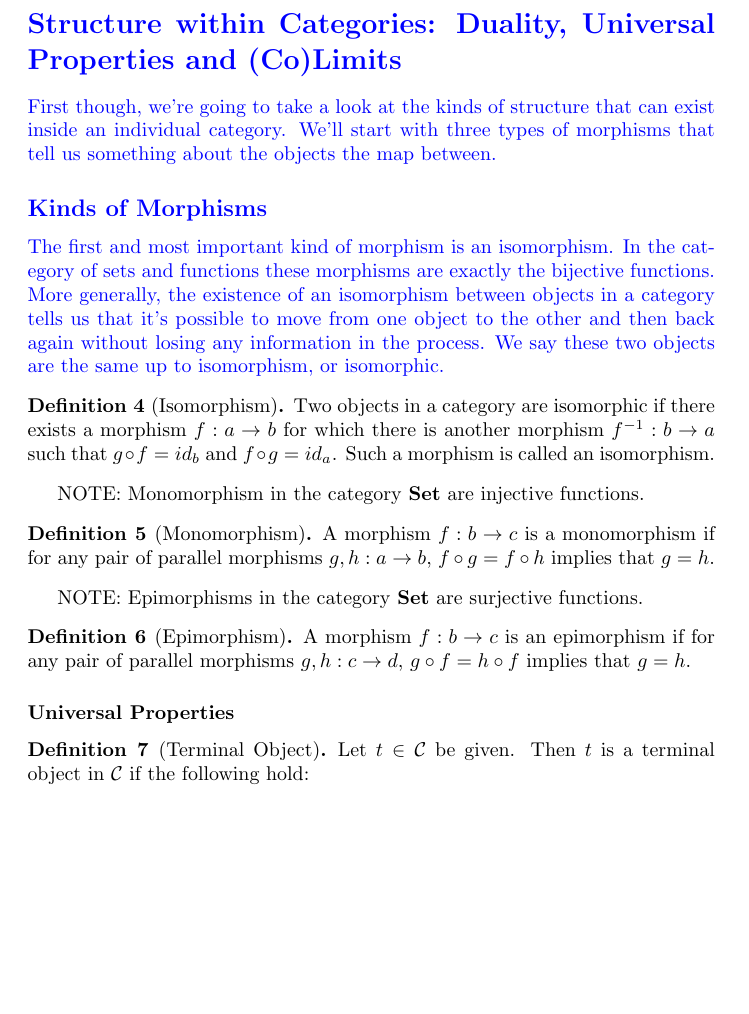
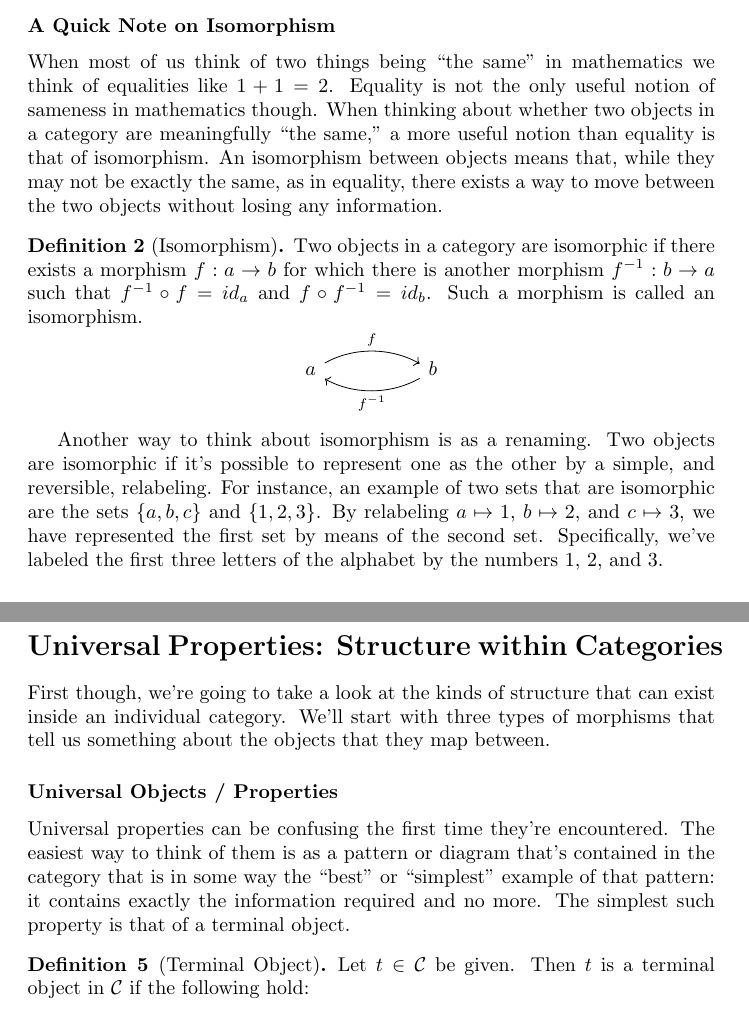
Before and after one commit to danielsinderson/Capstone-Project, a LaTeX thesis (thesis/capstone_paper.tex): part of page 7 of 16 before the commit and two parts of pages 3 and 8 of 17 after it, the two joined at a grey line, cut at the place of the change, the shorter picture padded with empty space. Compiled offline with pdfLaTeX.

Commit message:
- reworked scripts to be more readable - added test script for Lotka-Volterra system from AlgebraicDynamics.jl - moved section on isomorphism to the Category Theory Basics section of the paper - removed intro to section on structure within categories, planning to reorganize whole section to focus on limits and universal properties

```diff
--- a/thesis/capstone_paper.tex
+++ b/thesis/capstone_paper.tex
@@ -116,7 +116,30 @@ That's it.
 Categories are honestly pretty simple.
 But from these humble beginnings we're going to climb very high.
 
-\color{blue}
+
+\subsubsection*{A Quick Note on Isomorphism}
+When most of us think of two things being ``the same'' in mathematics we think of equalities like $1 + 1 = 2$.
+Equality is not the only useful notion of sameness in mathematics though.
+When thinking about whether two objects in a category are meaningfully ``the same,'' a more useful notion than equality is that of isomorphism.
+An isomorphism between objects means that, while they may not be exactly the same, as in equality, there exists a way to move between the two objects without losing any information.
+
+\begin{definition}[Isomorphism]
+    Two objects in a category are isomorphic if there exists a morphism $f:a\rightarrow b$ for which there is another morphism $f^{-1}:b\rightarrow a$ such that $f^{-1}\circ f=id_a$ and $f\circ f^{-1}=id_b$.
+    Such a morphism is called an isomorphism.
+    \[\begin{tikzcd}
+            a && b
+            \arrow["f", curve={height=-12pt}, from=1-1, to=1-3]
+            \arrow["{f^{-1}}", curve={height=-12pt}, from=1-3, to=1-1]
+        \end{tikzcd}\]
+\end{definition}
+
+Another way to think about isomorphism is as a renaming.
+Two objects are isomorphic if it's possible to represent one as the other by a simple, and reversible, relabeling.
+For instance, an example of two sets that are isomorphic are the sets $\{a, b, c\}$ and $\{1, 2, 3\}$.
+By relabeling $a \mapsto 1$, $b \mapsto 2$, and $c \mapsto 3$, we have represented the first set by means of the second set.
+Specifically, we've labeled the first three letters of the alphabet by the numbers $1$, $2$, and $3$.
+
+
 \subsection*{Functors and Categories of Categories}
 Most mathematical structures have some way of mapping one instance of that structure to another instance.
 Functions map sets to sets.
@@ -258,34 +281,17 @@ Duality also plays an important role in representability and the Yoneda embeddin
 %%%%%%%%%%%%%%%%%%%%%%%%%%%%%%%%%%%%%%%%%%%%%%%%%%%%%%%
 %%%%%%%%%%%%%%%%%%%%%%%%%%%%%%%%%%%%%%%%%%%%%%%%%%%%%%%
 %%%%%%%%%%%%%%%%%%%%%%%%%%%%%%%%%%%%%%%%%%%%%%%%%%%%%%%
-\section*{Structure within Categories: Duality, Universal Properties and (Co)Limits}
+\section*{Universal Properties: Structure within Categories}
 First though, we're going to take a look at the kinds of structure that can exist inside an individual category.
-We'll start with three types of morphisms that tell us something about the objects the map between.
+We'll start with three types of morphisms that tell us something about the objects that they map between.
 
 
-\subsection*{Kinds of Morphisms}
-The first and most important kind of morphism is an isomorphism.
-In the category of sets and functions these morphisms are exactly the bijective functions.
-More generally, the existence of an isomorphism between objects in a category tells us that it's possible to move from one object to the other and then back again without losing any information in the process.
-We say these two objects are the same up to isomorphism, or isomorphic.
-\color{black}
-\begin{definition}[Isomorphism]
-    Two objects in a category are isomorphic if there exists a morphism $f:a\rightarrow b$ for which there is another morphism $f^{-1}:b\rightarrow a$ such that $g\circ f=id_b$ and $f\circ g=id_a$.
-    Such a morphism is called an isomorphism.
-\end{definition}
 
-NOTE: Monomorphism in the category \textbf{Set} are injective functions.
-\begin{definition}[Monomorphism]
-    A morphism $f:b\rightarrow c$ is a monomorphism if for any pair of parallel morphisms $g,h:a\rightarrow b$, $f\circ g=f\circ h$ implies that $g=h$.
-\end{definition}
 
-NOTE: Epimorphisms in the category \textbf{Set} are surjective functions.
-\begin{definition}[Epimorphism]
-    A morphism $f:b\rightarrow c$ is an epimorphism if for any pair of parallel morphisms $g,h:c\rightarrow d$, $g\circ f=h\circ f$ implies that $g=h$.
-\end{definition}
-
-\subsubsection*{Universal Properties}
-
+\subsubsection*{Universal Objects / Properties}
+Universal properties can be confusing the first time they're encountered.
+The easiest way to think of them is as a pattern or diagram that's contained in the category that is in some way the ``best'' or ``simplest'' example of that pattern: it contains exactly the information required and no more.
+The simplest such property is that of a terminal object.
 \begin{definition}[Terminal Object]
     Let $t\in\mathcal{C}$ be given. Then $t$ is a terminal object in $\mathcal{C}$ if the following hold:
     \begin{enumerate}
```
Also changed, not shown: project summary/project_summary.tex (+5 -5 lines), thesis/code/Lenses.py (deleted, +0 -37 lines), Sinderson -- Capstone Week 10 Report.pdf (added), Sinderson -- Capstone Week 9 Report.pdf (added), project summary/project_summary.pdf, thesis/capstone_paper.pdf, thesis/capstone_paper.tex (9 more changed lines), 13 other files.
